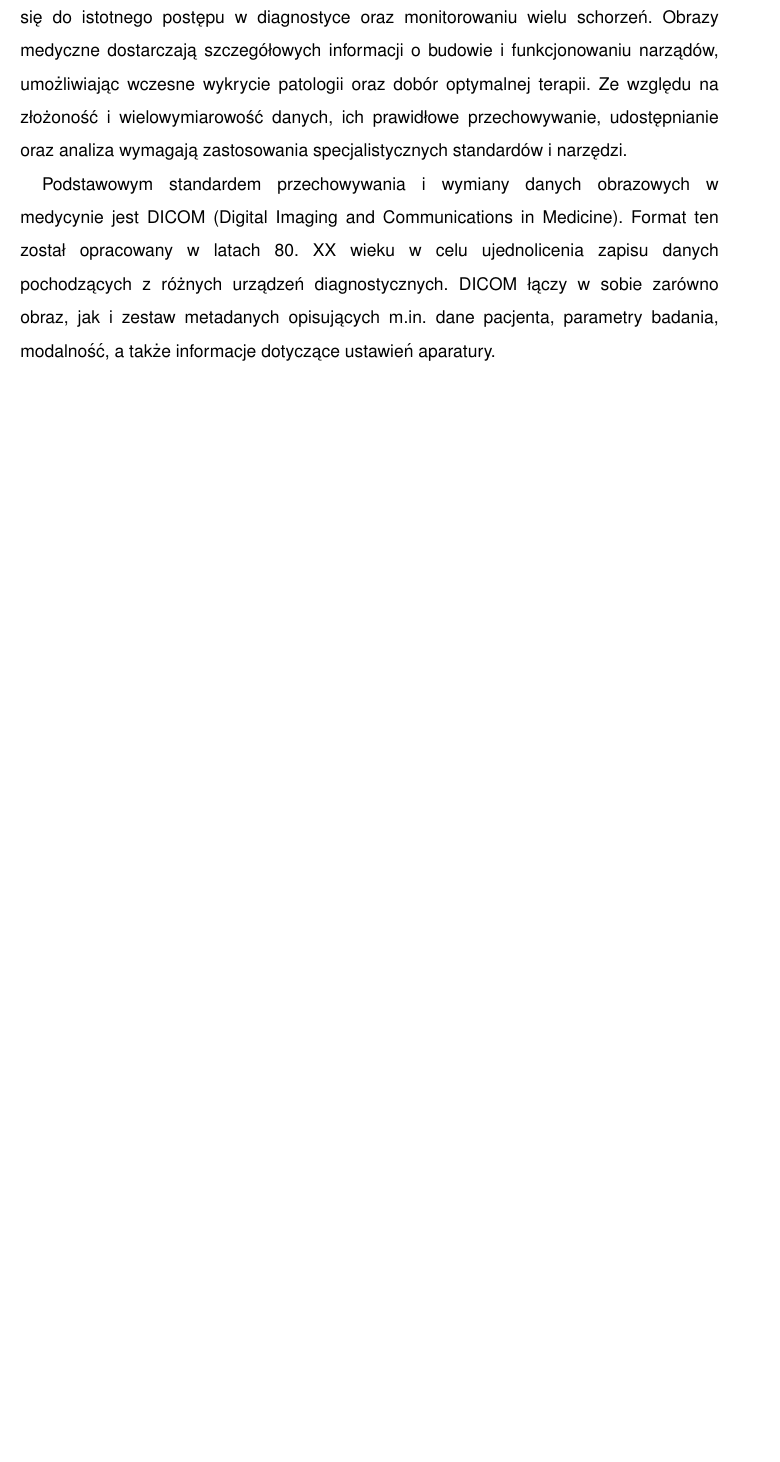
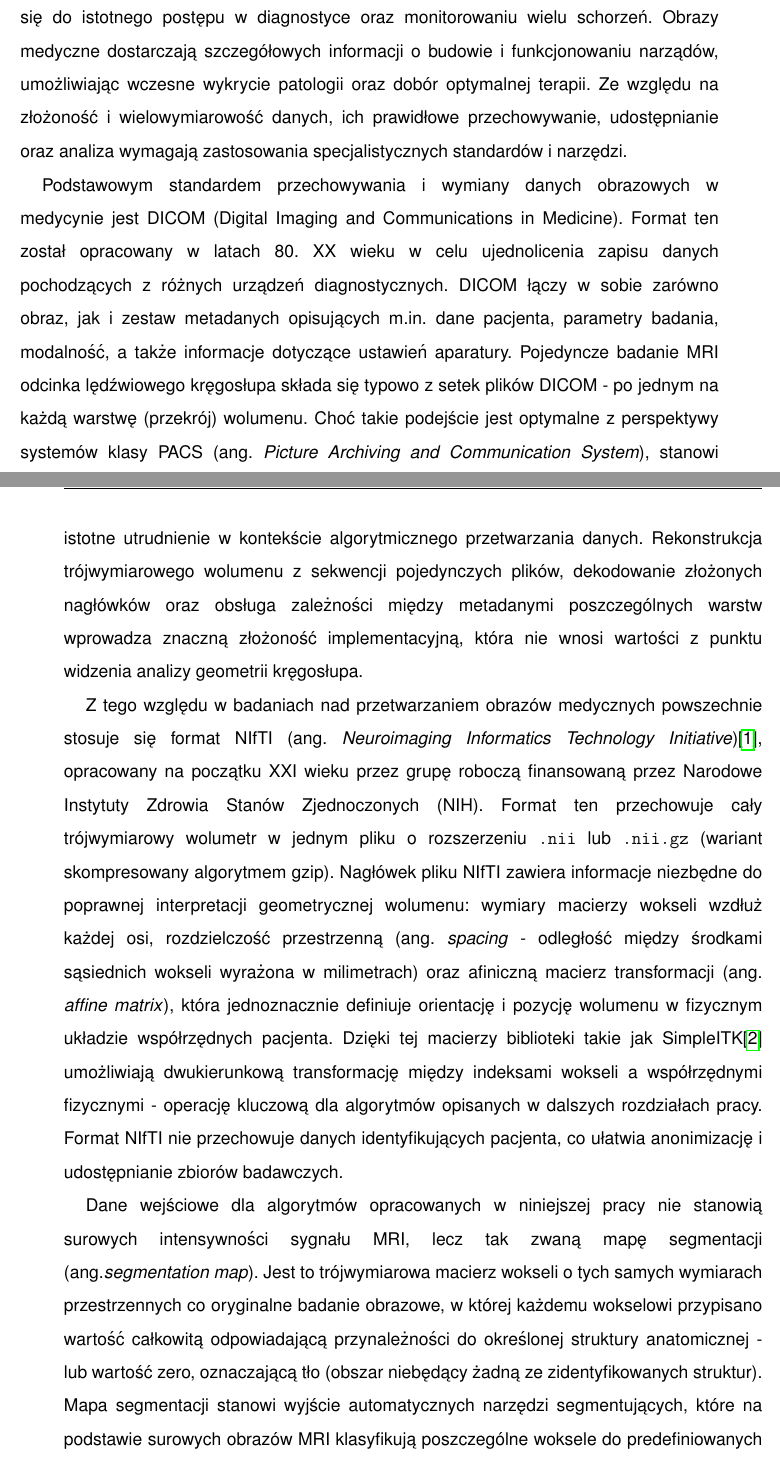
Before and after one commit to Mateusz-Matusiak/mgr, a LaTeX thesis (main.tex, which reads rozdzialy/1_wstep.tex): part of page 6 of 33 before the commit and two parts of pages 6 and 7 of 34 after it, the two joined at a grey line, cut so that both start at the same text, the shorter picture padded with empty space. Compiled offline with pdfLaTeX.

Commit message:
Add content to wstep

```diff
--- a/rozdzialy/1_wstep.tex
+++ b/rozdzialy/1_wstep.tex
@@ -37,3 +37,8 @@ Wybór problematyki odcinka lędźwiowego w niniejszej pracy magisterskiej jest
 Dynamiczny rozwój metod obrazowania medycznego w ostatnich dekadach przyczynił się do istotnego postępu w diagnostyce oraz monitorowaniu wielu schorzeń. Obrazy medyczne dostarczają szczegółowych informacji o budowie i funkcjonowaniu narządów, umożliwiając wczesne wykrycie patologii oraz dobór optymalnej terapii. Ze względu na złożoność i wielowymiarowość danych, ich prawidłowe przechowywanie, udostępnianie oraz analiza wymagają zastosowania specjalistycznych standardów i narzędzi.
 
 Podstawowym standardem przechowywania i wymiany danych obrazowych w medycynie jest DICOM (Digital Imaging and Communications in Medicine). Format ten został opracowany w latach 80. XX wieku w celu ujednolicenia zapisu danych pochodzących z różnych urządzeń diagnostycznych. DICOM łączy w sobie zarówno obraz, jak i zestaw metadanych opisujących m.in. dane pacjenta, parametry badania, modalność, a także informacje dotyczące ustawień aparatury.
+Pojedyncze badanie MRI odcinka lędźwiowego kręgosłupa składa się typowo z setek plików DICOM - po jednym na każdą warstwę (przekrój) wolumenu. Choć takie podejście jest optymalne z perspektywy systemów klasy PACS (ang. \textit{Picture Archiving and Communication System}), stanowi istotne utrudnienie   w kontekście algorytmicznego przetwarzania danych. Rekonstrukcja trójwymiarowego wolumenu z sekwencji pojedynczych plików, dekodowanie złożonych nagłówków oraz obsługa zależności między metadanymi poszczególnych warstw wprowadza znaczną złożoność implementacyjną, która nie wnosi wartości z punktu widzenia analizy geometrii kręgosłupa.
+
+Z tego względu w badaniach nad przetwarzaniem obrazów medycznych powszechnie stosuje się format NIfTI (ang. \textit{Neuroimaging Informatics Technology Initiative})\cite{nifti}, opracowany na początku XXI wieku przez grupę roboczą finansowaną przez Narodowe Instytuty Zdrowia Stanów Zjednoczonych (NIH). Format ten przechowuje cały trójwymiarowy wolumetr w jednym pliku o rozszerzeniu \texttt{.nii} lub \texttt{.nii.gz} (wariant skompresowany algorytmem gzip). Nagłówek pliku NIfTI zawiera informacje niezbędne do poprawnej interpretacji geometrycznej wolumenu: wymiary macierzy wokseli wzdłuż każdej osi, rozdzielczość przestrzenną (ang. \textit{spacing} - odległość między środkami sąsiednich wokseli wyrażona w milimetrach) oraz afiniczną macierz transformacji (ang. \textit{affine matrix}), która jednoznacznie definiuje orientację i pozycję wolumenu w fizycznym układzie współrzędnych pacjenta. Dzięki tej macierzy biblioteki takie jak SimpleITK\cite{sitk} umożliwiają dwukierunkową transformację między indeksami wokseli a współrzędnymi fizycznymi - operację kluczową dla algorytmów opisanych w dalszych rozdziałach pracy. Format NIfTI nie przechowuje danych identyfikujących pacjenta, co ułatwia anonimizację i udostępnianie zbiorów badawczych.
+
+Dane wejściowe dla algorytmów opracowanych w niniejszej pracy nie stanowią surowych intensywności sygnału MRI, lecz tak zwaną mapę segmentacji (ang.\textit{segmentation map}). Jest to trójwymiarowa macierz wokseli o tych samych wymiarach przestrzennych co oryginalne badanie obrazowe, w której każdemu wokselowi przypisano wartość całkowitą odpowiadającą przynależności do określonej struktury anatomicznej - lub wartość zero, oznaczającą tło (obszar niebędący żadną ze zidentyfikowanych struktur). Mapa segmentacji stanowi wyjście automatycznych narzędzi segmentujących, które na podstawie surowych obrazów MRI klasyfikują poszczególne woksele do predefiniowanych klas anatomicznych.
```
